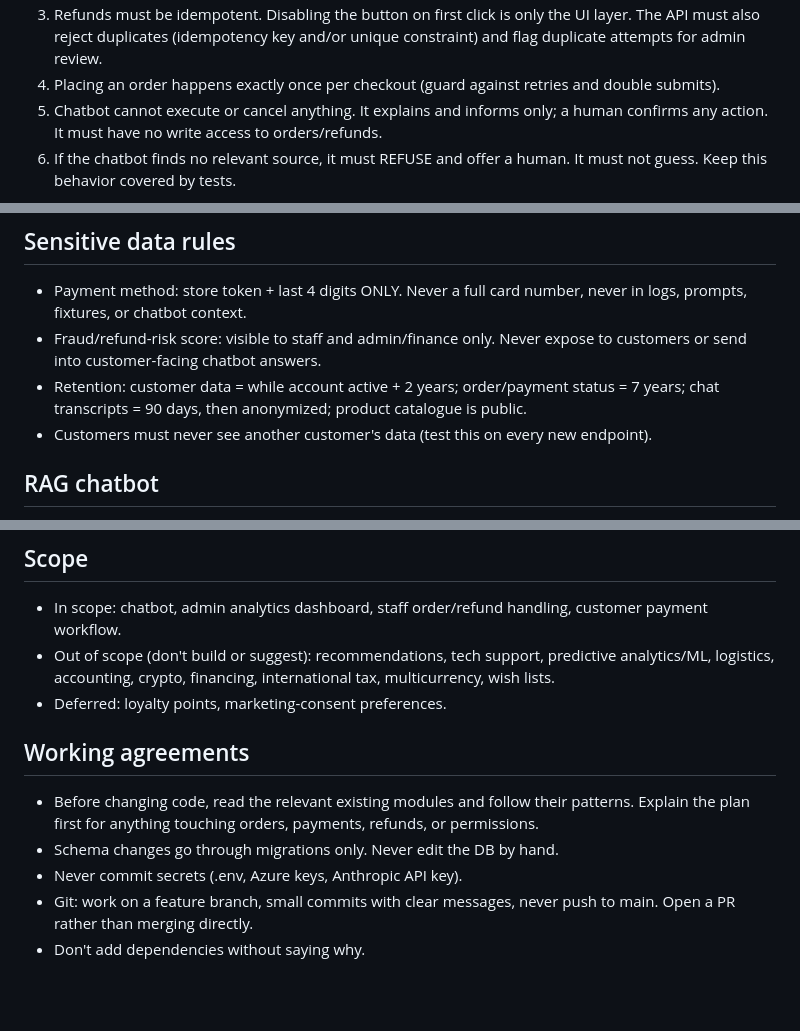
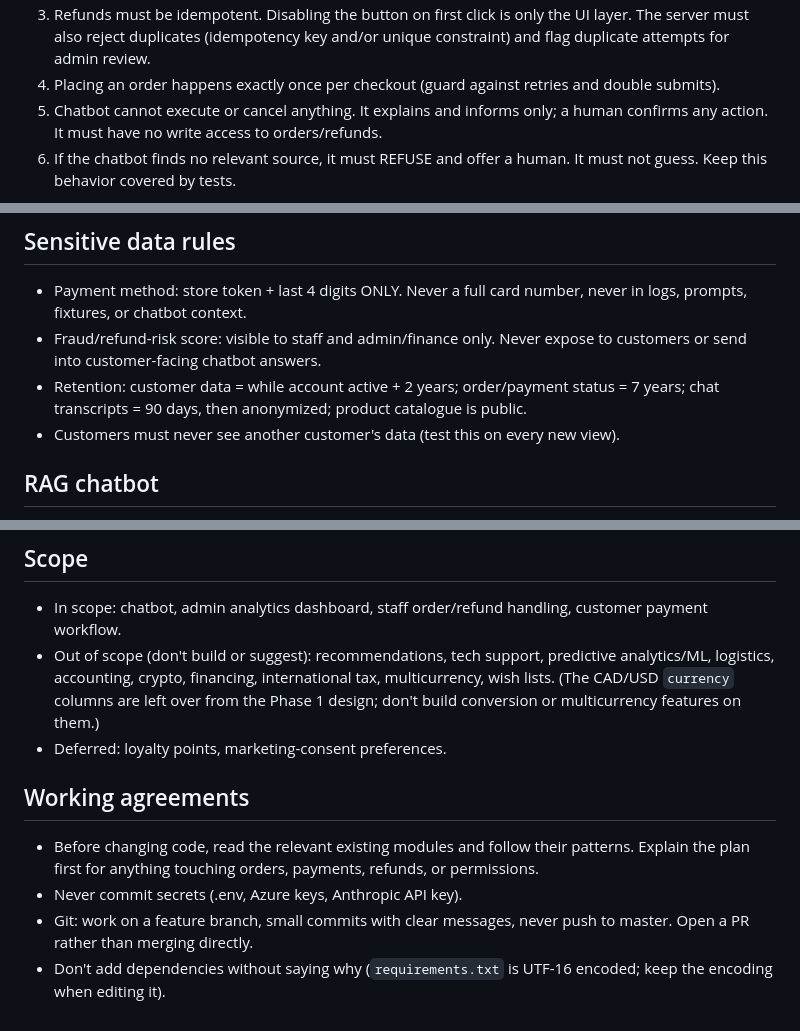
Before and after one commit to ethanp4/Aria-Database-and-RAG, a Markdown page: CLAUDE.md, 3 parts joined by grey strips. GitHub-like rendering; blank space fills up the shorter version.

```diff
--- a/CLAUDE.md
+++ b/CLAUDE.md
@@ -38,5 +73,5 @@ Never add real personal data to the repo, fixtures, or logs.
 3. Refunds must be idempotent. Disabling the button on first click is only the
-   UI layer. The API must also reject duplicates (idempotency key and/or unique
+   UI layer. The server must also reject duplicates (idempotency key and/or unique
    constraint) and flag duplicate attempts for admin review.
 4. Placing an order happens exactly once per checkout (guard against retries
    and double submits).
@@ -53,7 +88,7 @@ Never add real personal data to the repo, fixtures, or logs.
 - Retention: customer data = while account active + 2 years;
   order/payment status = 7 years; chat transcripts = 90 days, then anonymized;
   product catalogue is public.
-- Customers must never see another customer's data (test this on every new endpoint).
+- Customers must never see another customer's data (test this on every new view).
 
 ## RAG chatbot
 - Sources: ~20 policy documents + order records.
@@ -68,13 +103,15 @@ Never add real personal data to the repo, fixtures, or logs.
 - Out of scope (don't build or suggest): recommendations, tech support,
   predictive analytics/ML, logistics, accounting, crypto, financing,
   international tax, multicurrency, wish lists.
+  (The CAD/USD `currency` columns are left over from the Phase 1 design; don't build
+  conversion or multicurrency features on them.)
 - Deferred: loyalty points, marketing-consent preferences.
 
 ## Working agreements
 - Before changing code, read the relevant existing modules and follow their patterns.
   Explain the plan first for anything touching orders, payments, refunds, or permissions.
-- Schema changes go through migrations only. Never edit the DB by hand.
 - Never commit secrets (.env, Azure keys, Anthropic API key).
-- Git: work on a feature branch, small commits with clear messages, never push to main.
+- Git: work on a feature branch, small commits with clear messages, never push to master.
   Open a PR rather than merging directly.
-- Don't add dependencies without saying why.
+- Don't add dependencies without saying why (`requirements.txt` is UTF-16 encoded;
+  keep the encoding when editing it).
```
Also changed, not shown: other parts of CLAUDE.md (+57 -22 lines), 2 other files.
